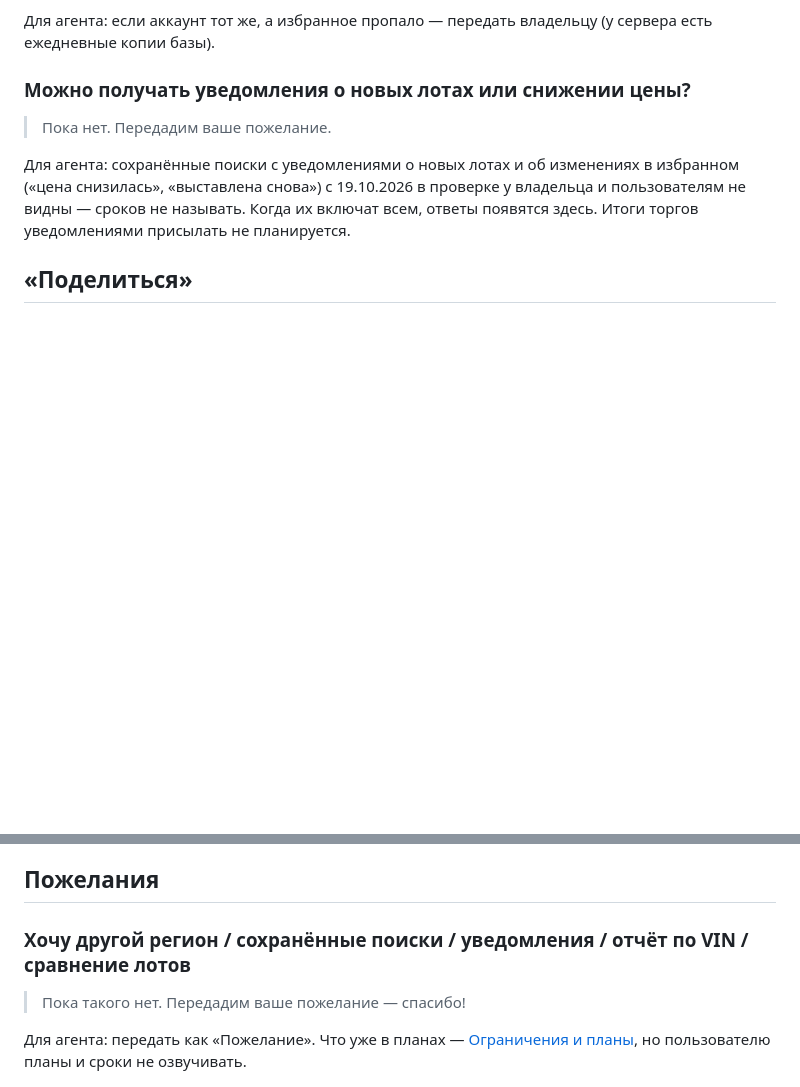
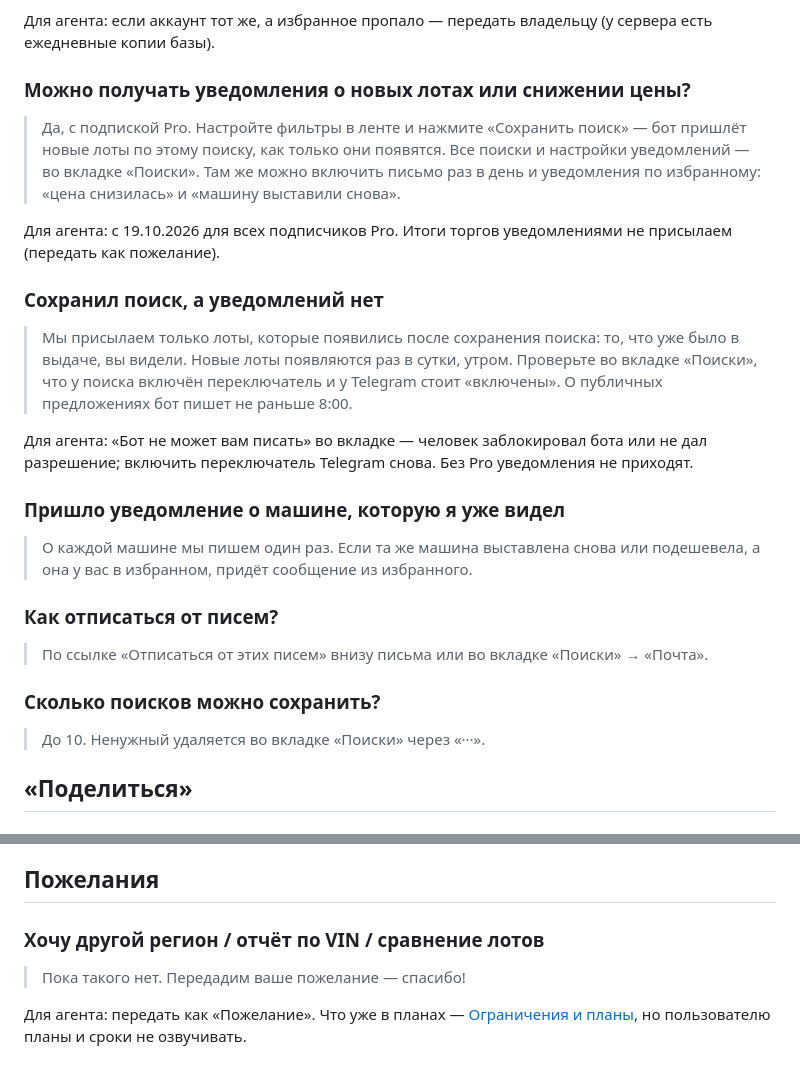
Before and after one commit to sc1msc/tradesparser, a Markdown page: wiki/faq.md, 2 parts joined by grey strips. Drawn GitHub-style; blank space fills up the shorter version.

Commit message:
Вики: сохранённые поиски и уведомления включены всем подписчикам Pro
Co-Authored-By: Claude Opus 5.5 <noreply@anthropic.com>

```diff
--- a/wiki/faq.md
+++ b/wiki/faq.md
@@ -363,12 +363,36 @@
 
 ### Можно получать уведомления о новых лотах или снижении цены?
 
-> Пока нет. Передадим ваше пожелание.
+> Да, с подпиской Pro. Настройте фильтры в ленте и нажмите «Сохранить поиск» — бот пришлёт новые
+> лоты по этому поиску, как только они появятся. Все поиски и настройки уведомлений — во вкладке
+> «Поиски». Там же можно включить письмо раз в день и уведомления по избранному: «цена снизилась» и
+> «машину выставили снова».
 
-Для агента: сохранённые поиски с уведомлениями о новых лотах и об изменениях в избранном («цена
-снизилась», «выставлена снова») с 19.10.2026 в проверке у владельца и пользователям не видны —
-сроков не называть. Когда их включат всем, ответы появятся здесь. Итоги торгов уведомлениями
-присылать не планируется.
+Для агента: с 19.10.2026 для всех подписчиков Pro. Итоги торгов уведомлениями не присылаем
+(передать как пожелание).
+
+### Сохранил поиск, а уведомлений нет
+
+> Мы присылаем только лоты, которые появились после сохранения поиска: то, что уже было в выдаче,
+> вы видели. Новые лоты появляются раз в сутки, утром. Проверьте во вкладке «Поиски», что у поиска
+> включён переключатель и у Telegram стоит «включены». О публичных предложениях бот пишет не раньше
+> 8:00.
+
+Для агента: «Бот не может вам писать» во вкладке — человек заблокировал бота или не дал
+разрешение; включить переключатель Telegram снова. Без Pro уведомления не приходят.
+
+### Пришло уведомление о машине, которую я уже видел
+
+> О каждой машине мы пишем один раз. Если та же машина выставлена снова или подешевела, а она у вас
+> в избранном, придёт сообщение из избранного.
+
+### Как отписаться от писем?
+
+> По ссылке «Отписаться от этих писем» внизу письма или во вкладке «Поиски» → «Почта».
+
+### Сколько поисков можно сохранить?
+
+> До 10. Ненужный удаляется во вкладке «Поиски» через «···».
 
 ## «Поделиться»
 
@@ -458,7 +482,7 @@
 
 ## Пожелания
 
-### Хочу другой регион / сохранённые поиски / уведомления / отчёт по VIN / сравнение лотов
+### Хочу другой регион / отчёт по VIN / сравнение лотов
 
 > Пока такого нет. Передадим ваше пожелание — спасибо!
 
```
Also changed, not shown: wiki/miniapp-guide.md (+3 -4 lines), wiki/miniapp-internals.md (+1 -2 lines).
